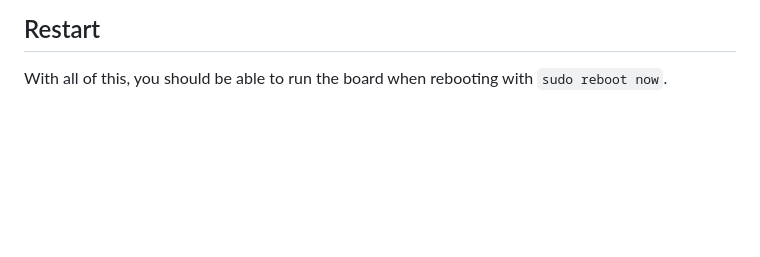
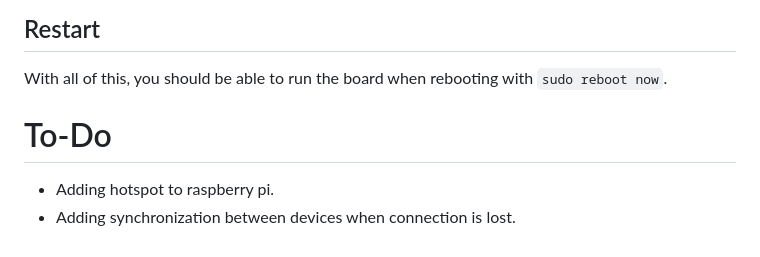
Before and after one commit to diegolopezronda/tennis-board, a Markdown page: README.md, the part around the change. GitHub-like rendering; blank space fills up the shorter version.

````diff
--- a/README.md
+++ b/README.md
@@ -121,3 +121,7 @@ Config `~/.config/lxsession/LXDE-pi/autostart` the following way:
 ```
 ## Restart
 With all of this, you should be able to run the board when rebooting with `sudo reboot now`.
+
+# To-Do
+* Adding hotspot to raspberry pi.
+* Adding synchronization between devices when connection is lost.
````
